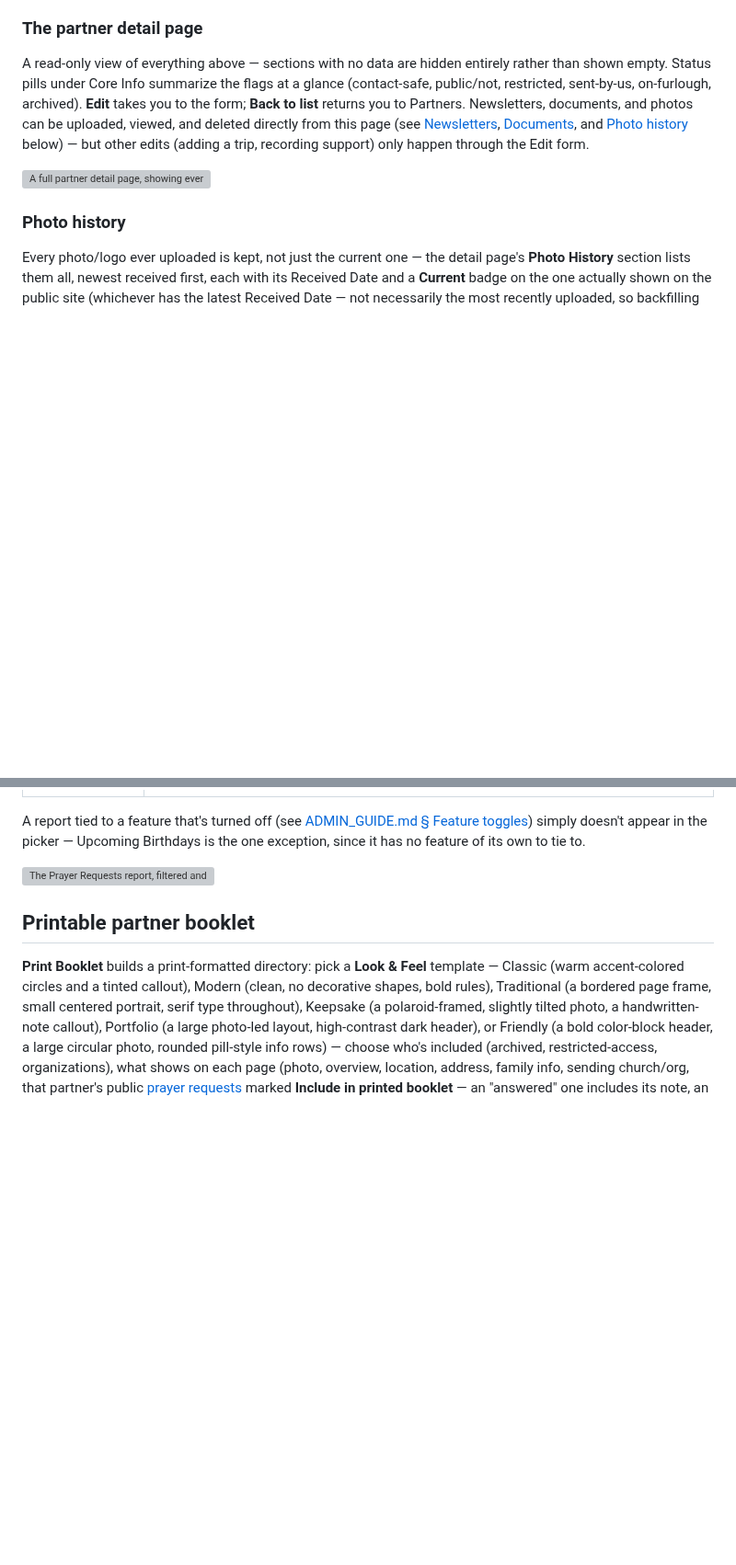
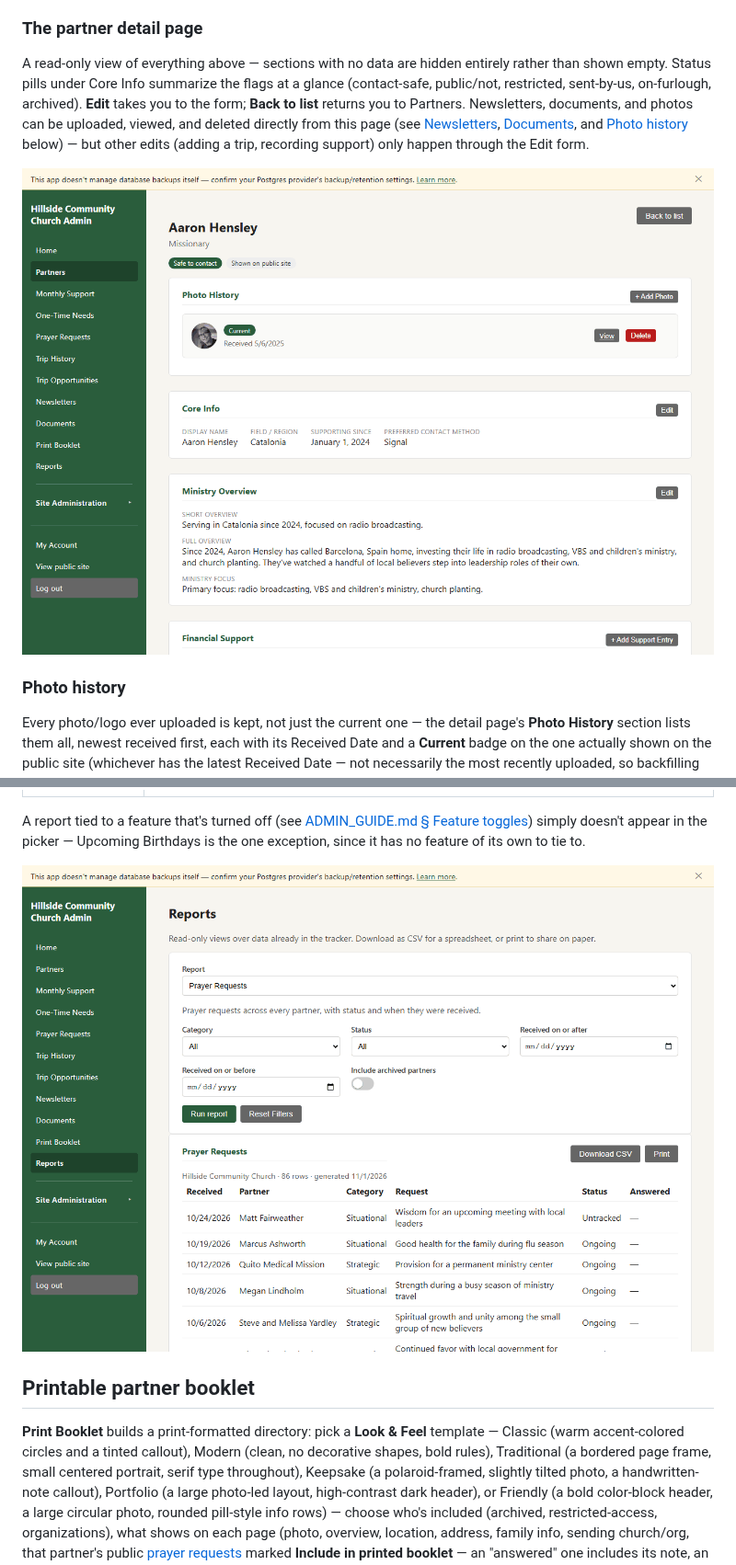
Before and after one commit to neckermann/missions-partner-tracker, a Markdown page: USER_GUIDE.md, 2 parts joined by grey strips. Shown at 92% size. Rendered like a GitHub page; pictures changed too: docs/assets/screenshots/admin-partner-detail-preview.png (added), docs/assets/screenshots/reports-preview.png (added); blank space fills up the shorter version; grey boxes are pictures that could not be loaded.

Commit message:
Use cropped first-screen previews for the two full-page guide images
admin-partner-detail.png and reports.png are deliberately full-page
captures for the marketing site's "look how much depth there is"
sections -- too long for a guide meant to be skimmed alongside the
text. Added cropped -preview versions (first 900px, matching every
other screenshot's height) for USER_GUIDE specifically, without
touching the originals the landing page still uses in full.

Co-Authored-By: Claude Sonnet 5 <noreply@anthropic.com>

```diff
--- a/USER_GUIDE.md
+++ b/USER_GUIDE.md
@@ -184,7 +184,7 @@ uploaded, viewed, and deleted directly from this page (see
 [Photo history](#photo-history) below) — but other edits (adding a trip,
 recording support) only happen through the Edit form.
 
-![A full partner detail page, showing every section from Photo History down to Sending Church/Org](docs/assets/screenshots/admin-partner-detail.png)
+![The top of a partner detail page -- Photo History, Core Info, and Ministry Overview](docs/assets/screenshots/admin-partner-detail-preview.png)
 
 ### Photo history
 
@@ -389,7 +389,7 @@ A report tied to a feature that's turned off (see
 simply doesn't appear in the picker — Upcoming Birthdays is the one
 exception, since it has no feature of its own to tie to.
 
-![The Prayer Requests report, filtered and run across every partner](docs/assets/screenshots/reports.png)
+![The Reports page, with the Prayer Requests report run](docs/assets/screenshots/reports-preview.png)
 
 ## Printable partner booklet
 
```
